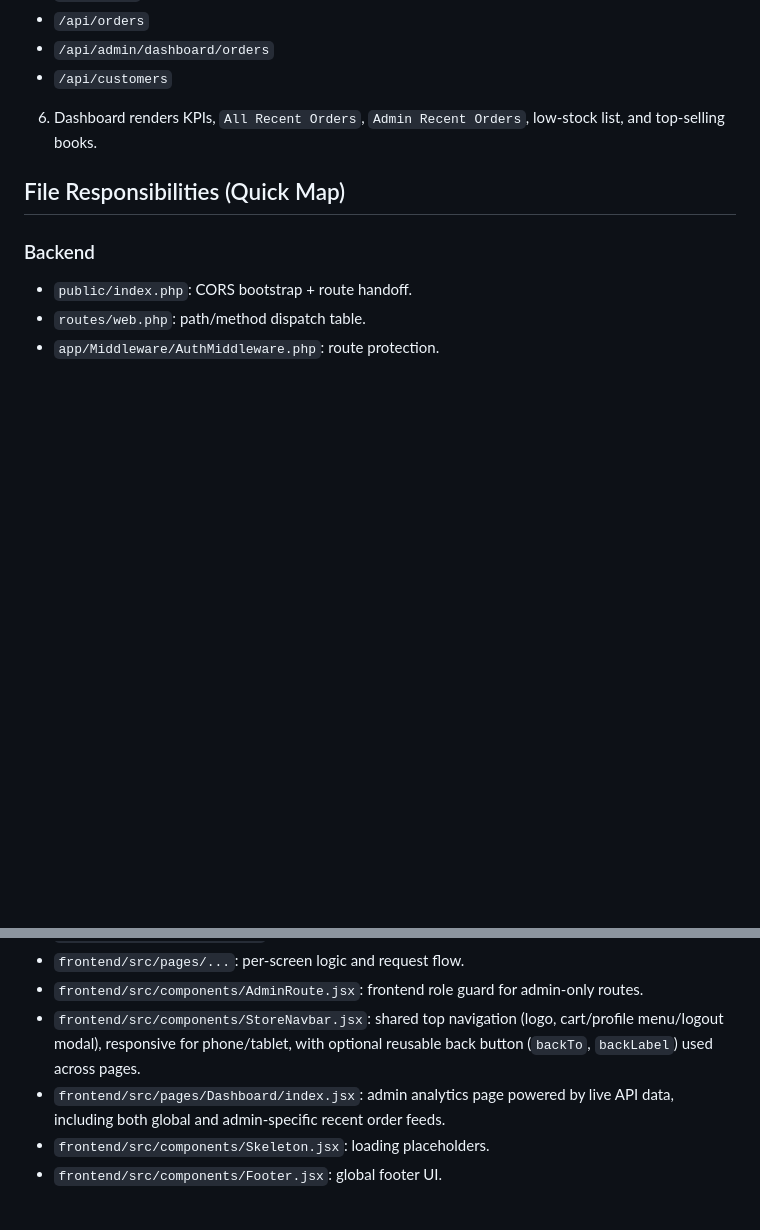
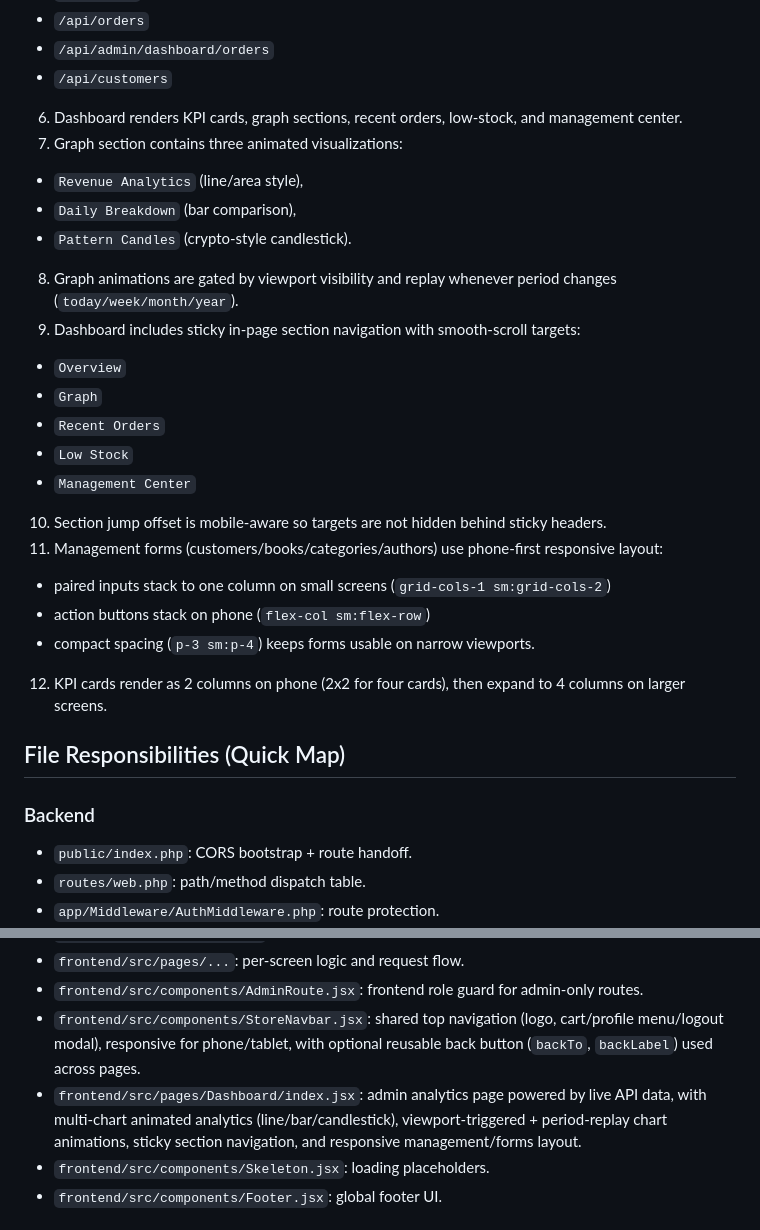
Before and after one commit to Mongkol7/E-Bookstore_Backend, a Markdown page: GEMINI.md, 2 parts joined by grey strips. GitHub-like rendering; blank space fills up the shorter version.

Commit message:
Document latest admin dashboard navigation and chart behavior

```diff
--- a/GEMINI.md
+++ b/GEMINI.md
@@ -369,7 +369,24 @@ Backward compatibility exists for legacy array-only JSON.
 - `/api/orders`
 - `/api/admin/dashboard/orders`
 - `/api/customers`
-6. Dashboard renders KPIs, `All Recent Orders`, `Admin Recent Orders`, low-stock list, and top-selling books.
+6. Dashboard renders KPI cards, graph sections, recent orders, low-stock, and management center.
+7. Graph section contains three animated visualizations:
+- `Revenue Analytics` (line/area style),
+- `Daily Breakdown` (bar comparison),
+- `Pattern Candles` (crypto-style candlestick).
+8. Graph animations are gated by viewport visibility and replay whenever period changes (`today/week/month/year`).
+9. Dashboard includes sticky in-page section navigation with smooth-scroll targets:
+- `Overview`
+- `Graph`
+- `Recent Orders`
+- `Low Stock`
+- `Management Center`
+10. Section jump offset is mobile-aware so targets are not hidden behind sticky headers.
+11. Management forms (customers/books/categories/authors) use phone-first responsive layout:
+- paired inputs stack to one column on small screens (`grid-cols-1 sm:grid-cols-2`)
+- action buttons stack on phone (`flex-col sm:flex-row`)
+- compact spacing (`p-3 sm:p-4`) keeps forms usable on narrow viewports.
+12. KPI cards render as 2 columns on phone (2x2 for four cards), then expand to 4 columns on larger screens.
 
 ## File Responsibilities (Quick Map)
 
@@ -394,7 +411,7 @@ Backward compatibility exists for legacy array-only JSON.
 - `frontend/src/pages/...`: per-screen logic and request flow.
 - `frontend/src/components/AdminRoute.jsx`: frontend role guard for admin-only routes.
 - `frontend/src/components/StoreNavbar.jsx`: shared top navigation (logo, cart/profile menu/logout modal), responsive for phone/tablet, with optional reusable back button (`backTo`, `backLabel`) used across pages.
-- `frontend/src/pages/Dashboard/index.jsx`: admin analytics page powered by live API data, including both global and admin-specific recent order feeds.
+- `frontend/src/pages/Dashboard/index.jsx`: admin analytics page powered by live API data, with multi-chart animated analytics (line/bar/candlestick), viewport-triggered + period-replay chart animations, sticky section navigation, and responsive management/forms layout.
 - `frontend/src/components/Skeleton.jsx`: loading placeholders.
 - `frontend/src/components/Footer.jsx`: global footer UI.
 
```
